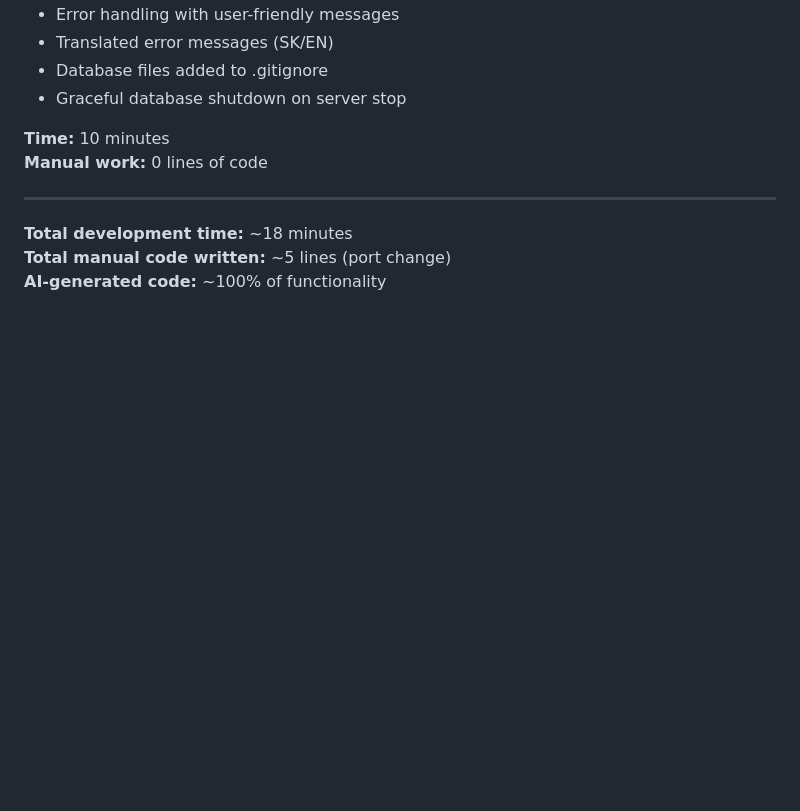
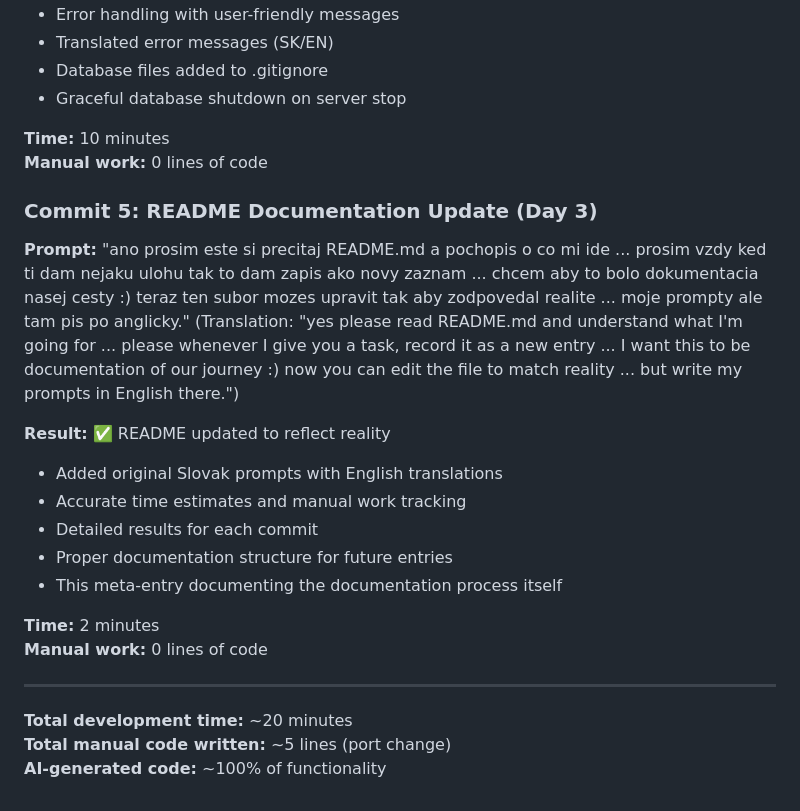
Before and after one commit to carnaby/carnaby.sk, a Markdown page: README.md, the part around the change. Drawn GitHub-style; blank space fills up the shorter version.

Commit message:
docs: Add documentation for Commit 5 to the README, including a new prompt, results, time estimates, and update total development metrics.

```diff
--- a/README.md
+++ b/README.md
@@ -90,8 +90,22 @@ Error handling + update .gitignore for DB file"
 **Time:** 10 minutes
 **Manual work:** 0 lines of code
 
+### Commit 5: README Documentation Update (Day 3)
+**Prompt:** "ano prosim este si precitaj README.md a pochopis o co mi ide ... prosim vzdy ked ti dam nejaku ulohu tak to dam zapis ako novy zaznam ... chcem aby to bolo dokumentacia nasej cesty :) teraz ten subor mozes upravit tak aby zodpovedal realite ... moje prompty ale tam pis po anglicky."
+(Translation: "yes please read README.md and understand what I'm going for ... please whenever I give you a task, record it as a new entry ... I want this to be documentation of our journey :) now you can edit the file to match reality ... but write my prompts in English there.")
+
+**Result:** ✅ README updated to reflect reality
+- Added original Slovak prompts with English translations
+- Accurate time estimates and manual work tracking
+- Detailed results for each commit
+- Proper documentation structure for future entries
+- This meta-entry documenting the documentation process itself
+
+**Time:** 2 minutes
+**Manual work:** 0 lines of code
+
 ---
 
-**Total development time:** ~18 minutes
+**Total development time:** ~20 minutes
 **Total manual code written:** ~5 lines (port change)
 **AI-generated code:** ~100% of functionality
```
